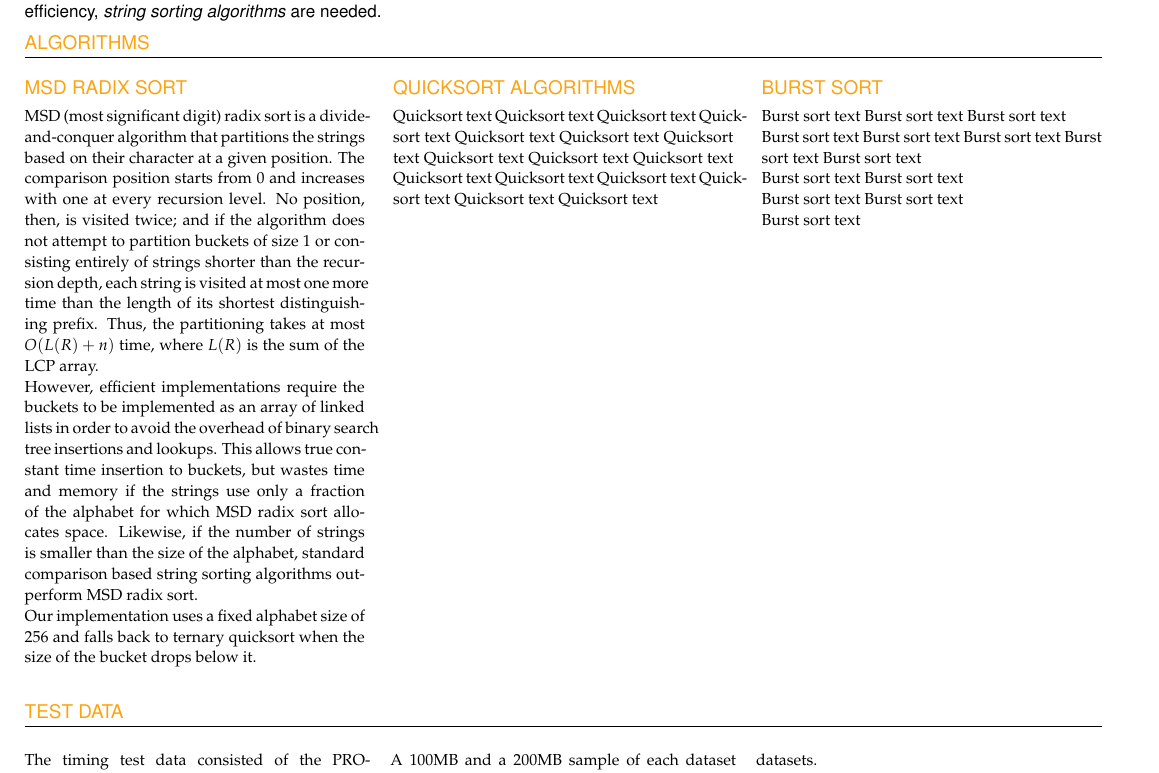
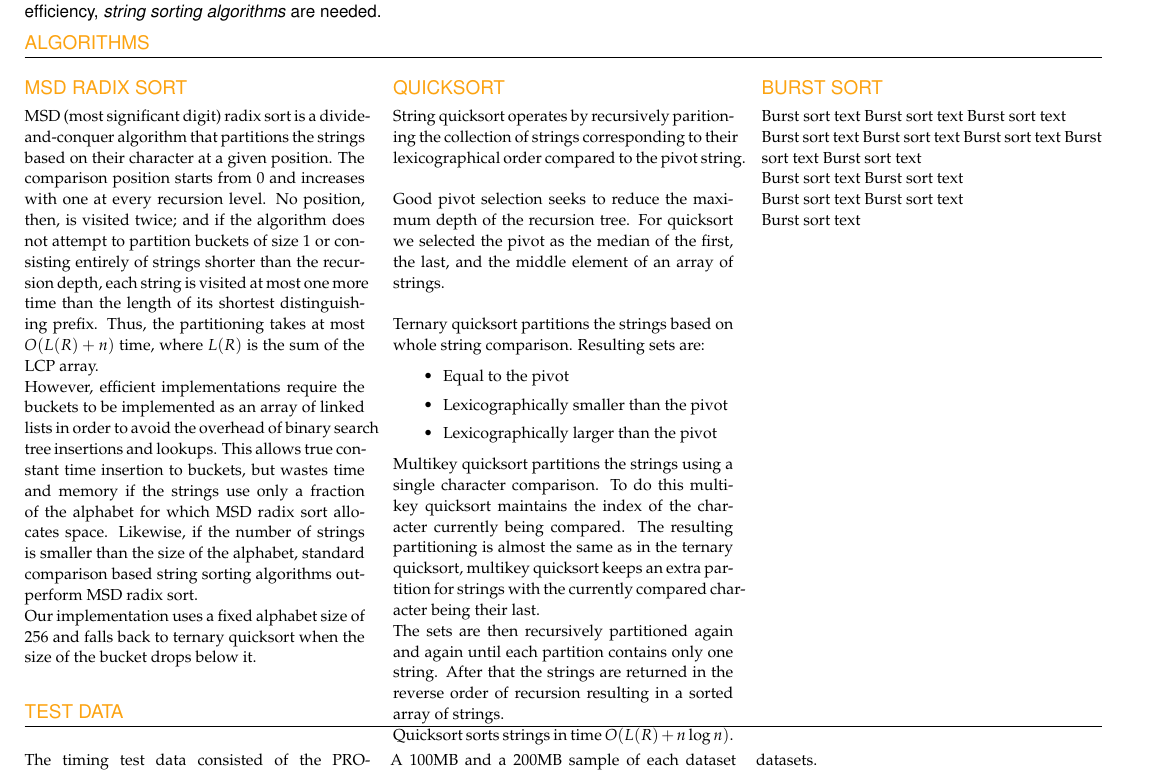
Before and after one commit to arpol/spa, a LaTeX document (poster.tex, which reads sections/quicksort.tex): part of the page, cut so that both start at the same text. Compiled offline with pdfLaTeX.

Commit message:
Quicksort section, results LaTeX reformatted

```diff
--- a/sections/quicksort.tex
+++ b/sections/quicksort.tex
@@ -1,18 +1,19 @@
-{\sffamily\normalsize{\color{sciorange} QUICKSORT ALGORITHMS}}\vspace{1mm}\\
+{\sffamily\normalsize{\color{sciorange} QUICKSORT}}\vspace{1mm}\\
 \footnotesize
-Quicksort text
-Quicksort text
-Quicksort text
-Quicksort text
-Quicksort text
-Quicksort text
-Quicksort text
-Quicksort text
-Quicksort text
-Quicksort text
-Quicksort text
-Quicksort text
-Quicksort text
-Quicksort text
-Quicksort text
-Quicksort text
+String quicksort operates by recursively paritioning the collection of strings corresponding to their lexicographical order compared to the pivot string.\\
+
+Good pivot selection seeks to reduce the maximum depth of the recursion tree. For quicksort we selected the pivot as the median of the first, the last, and the middle element of an array of strings.\\
+
+Ternary quicksort partitions the strings based on whole string comparison. Resulting sets are:
+
+\begin{itemize}
+    \item Equal to the pivot
+    \item Lexicographically smaller than the pivot
+    \item Lexicographically larger than the pivot
+\end{itemize}
+
+Multikey quicksort partitions the strings using a single character comparison. To do this multikey quicksort maintains the index of the character currently being compared. The resulting partitioning is almost the same as in the ternary quicksort, multikey quicksort keeps an extra partition for strings with the currently compared character being their last.
+
+The sets are then recursively partitioned again and again until each partition contains only one string. After that the strings are returned in the reverse order of recursion resulting in a sorted array of strings.
+
+Quicksort sorts strings in time $O(L(R) + n \log n)$.
```
Also changed, not shown: sections/resultsdata.tex (+12 -11 lines).
